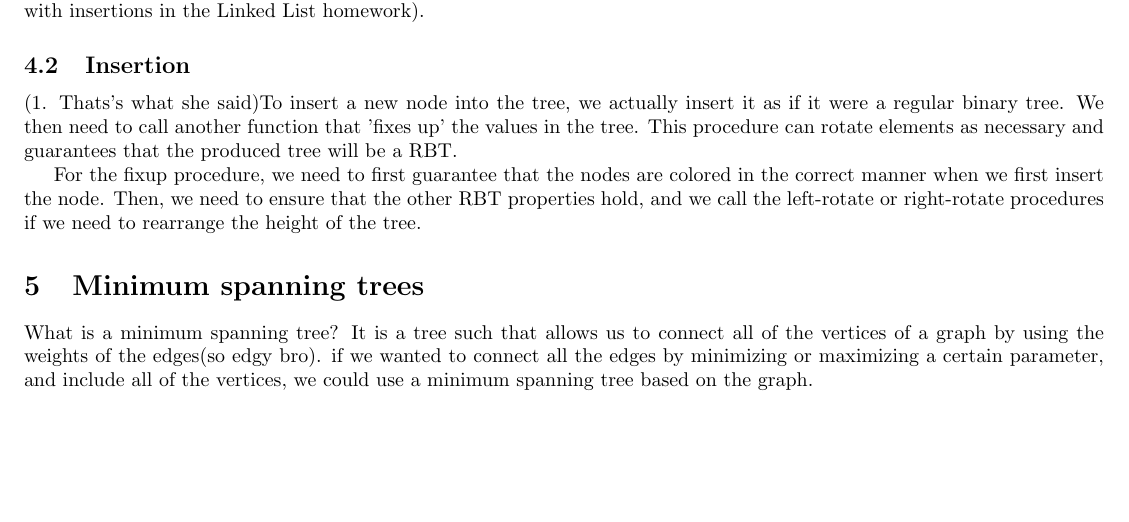
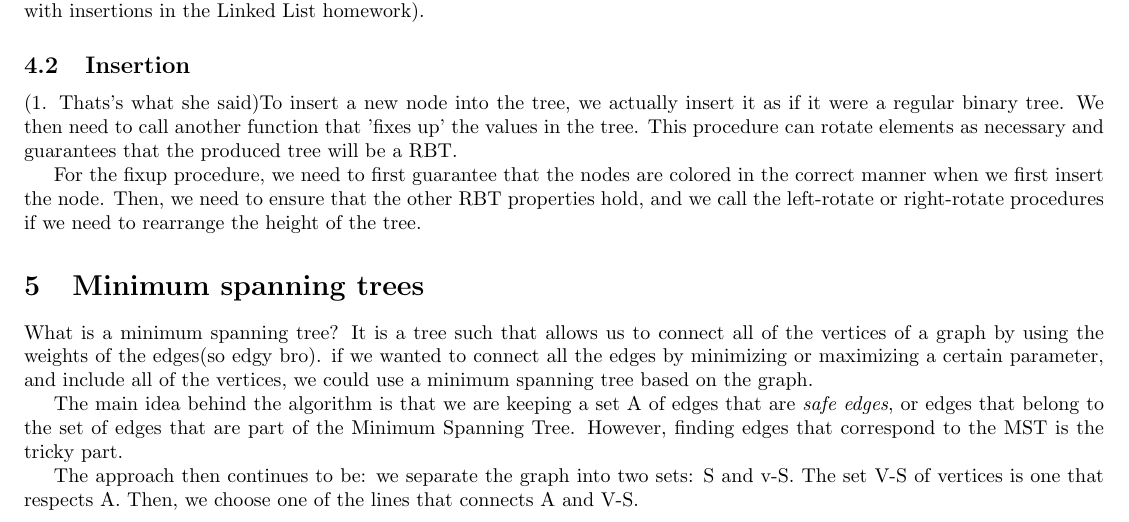
Before and after one commit to andrew15818/107Spring, a LaTeX document (DSOOP/notes/ds.tex): part of page 4 of 4, cut so that both start at the same text, the shorter picture padded with empty space. Compiled offline with pdfLaTeX.

Commit message:
data structures tex file

```diff
--- a/DSOOP/notes/ds.tex
+++ b/DSOOP/notes/ds.tex
@@ -191,4 +191,11 @@ What is  a minimum spanning tree? It is a tree such that allows us to connect al
 graph by using the weights of the edges(so edgy bro). if we wanted to connect all the edges by minimizing
 or maximizing a certain parameter, and include all of the vertices, we could use a minimum spanning tree
 based on the graph.
+
+The main idea behind the algorithm is that we are keeping a set A of edges that are \textit{safe edges},
+or edges that belong to the set of edges that are part of the Minimum Spanning Tree. However, finding edges
+that correspond to the MST is the tricky part.
+
+The approach then continues to be: we separate the graph into two sets: S and v-S. The set V-S of vertices
+is one that respects A. Then, we choose one of the lines that connects A and V-S.
 \end{document}
```
